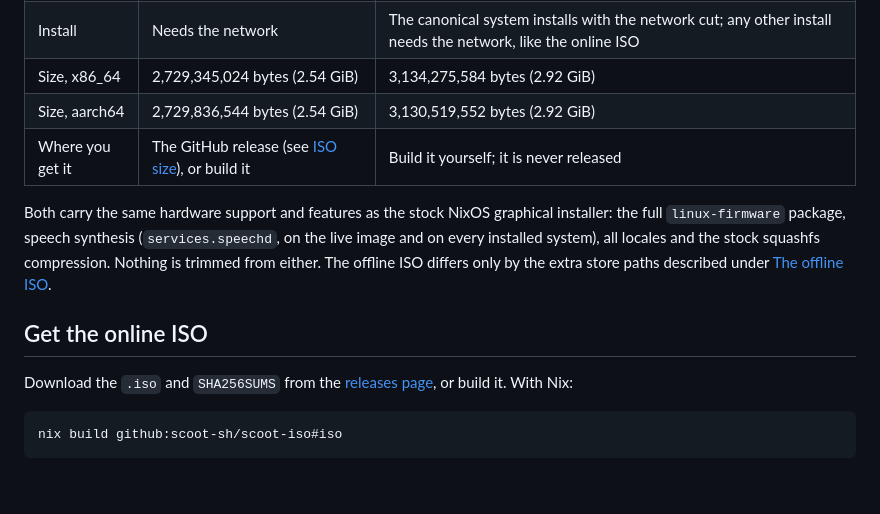
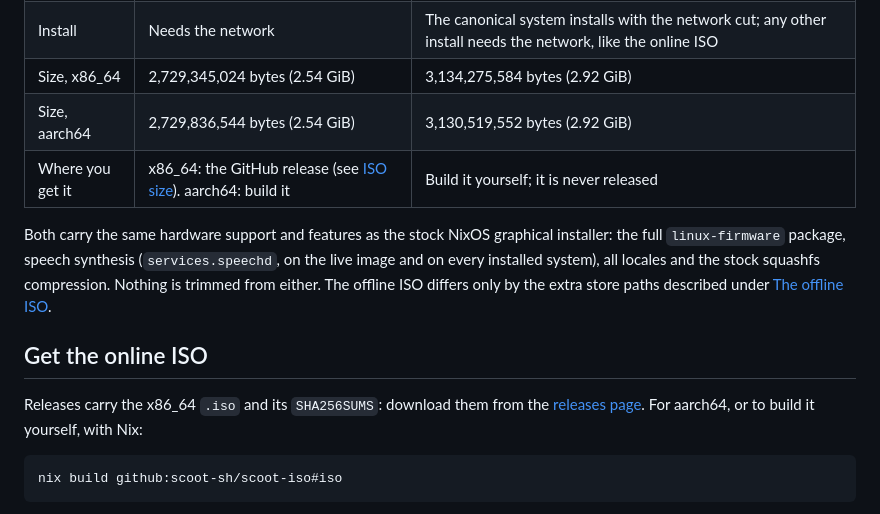
Before and after one commit to scoot-sh/scoot-iso, a Markdown page: README.md, the part around the change. Drawn GitHub-style; blank space fills up the shorter version.

Commit message:
docs(iso): releases carry the x86_64 ISO; aarch64 is built locally
Co-Authored-By: Claude Sonnet 5.5 <noreply@anthropic.com>
Claude-Session: https://claude.ai/code/session_01Mq9wprmG44LChgSWEzrTzq

````diff
--- a/README.md
+++ b/README.md
@@ -22,7 +22,7 @@ gets the scoot desktop profile with the ReGreet login screen.
 | Install | Needs the network | The canonical system installs with the network cut; any other install needs the network, like the online ISO |
 | Size, x86_64 | 2,729,345,024 bytes (2.54 GiB) | 3,134,275,584 bytes (2.92 GiB) |
 | Size, aarch64 | 2,729,836,544 bytes (2.54 GiB) | 3,130,519,552 bytes (2.92 GiB) |
-| Where you get it | The GitHub release (see [ISO size](#iso-size)), or build it | Build it yourself; it is never released |
+| Where you get it | x86_64: the GitHub release (see [ISO size](#iso-size)). aarch64: build it | Build it yourself; it is never released |
 
 Both carry the same hardware support and features as the stock NixOS
 graphical installer: the full `linux-firmware` package, speech synthesis
@@ -33,9 +33,9 @@ under [The offline ISO](#the-offline-iso).
 
 ## Get the online ISO
 
-Download the `.iso` and `SHA256SUMS` from the
-[releases page](https://github.com/scoot-sh/scoot-iso/releases), or build
-it. With Nix:
+Releases carry the x86_64 `.iso` and its `SHA256SUMS`: download them from the
+[releases page](https://github.com/scoot-sh/scoot-iso/releases). For aarch64,
+or to build it yourself, with Nix:
 
 ```sh
 nix build github:scoot-sh/scoot-iso#iso
````
